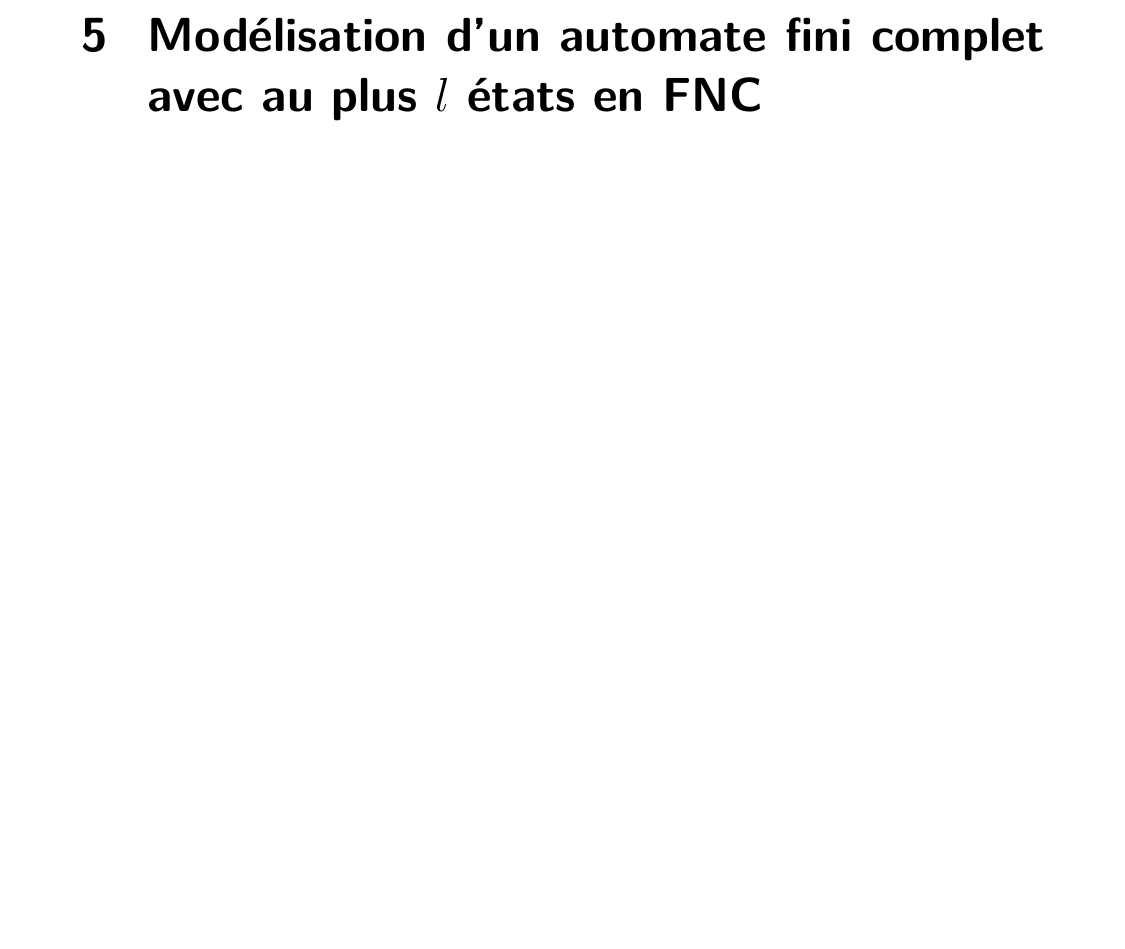
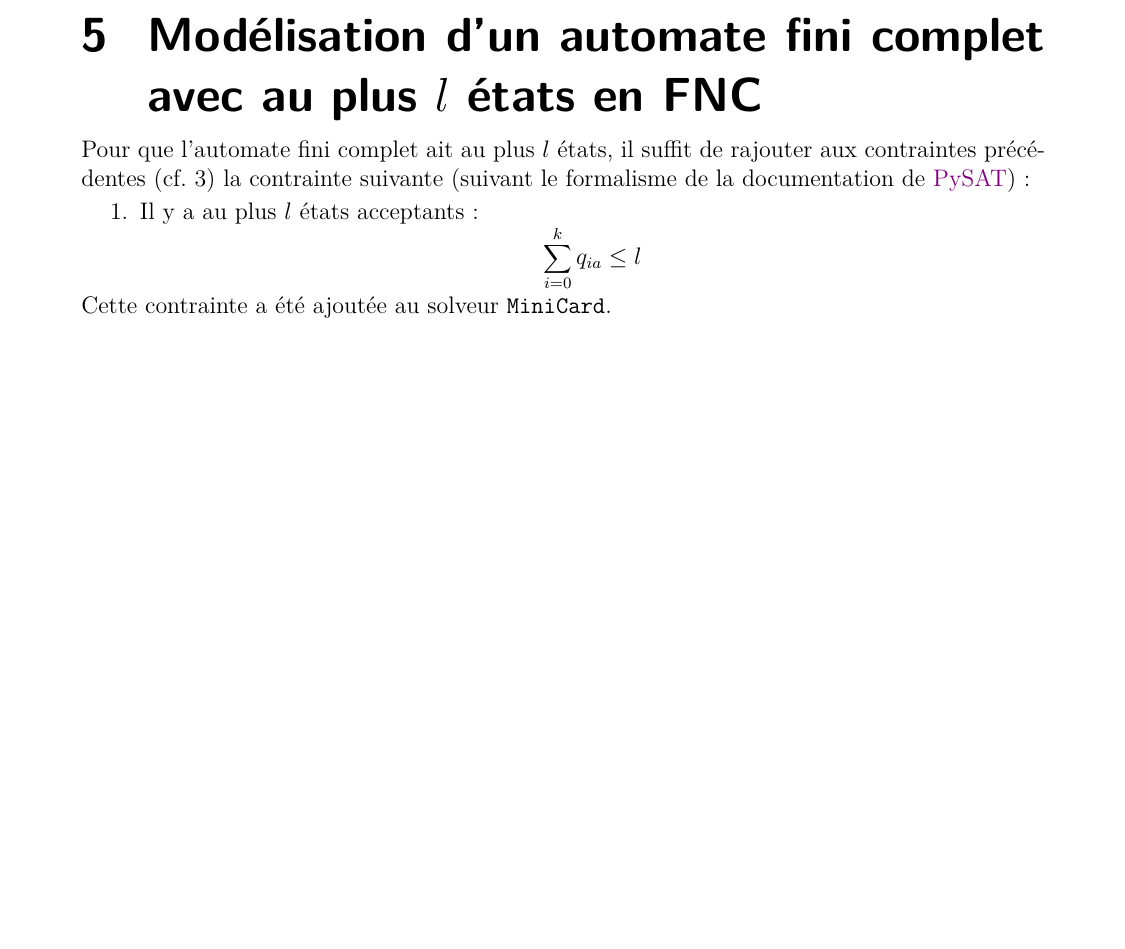
Before and after one commit to JustRayCB/p-automates, a LaTeX document (rapport/main.tex): part of page 4 of 4, cut so that both start at the same text, the shorter picture padded with empty space. Compiled offline with pdfLaTeX.

Commit message:
Adding section for max l accepting states

```diff
--- a/rapport/main.tex
+++ b/rapport/main.tex
@@ -180,8 +180,15 @@ nous avons donc exactement une transition par lettre de l'alphabet pour chaque
 
 %QUESTION 6
 \section{Modélisation d'un automate fini complet avec au plus $l$ états en FNC}
-
-
+\noindent Pour que l'automate fini complet ait au plus $l$ états, il suffit de rajouter aux contraintes précédentes (cf. \ref{sec:automate_deterministe_complet})
+la contrainte suivante (suivant le formalisme de la documentation de \href{https://pysathq.github.io/docs/html/api/solvers.html#pysat.solvers.Solver.add_atmost}{PySAT}):
+\begin{enumerate}
+    \item Il y a au plus $l$ états acceptants :
+    \begin{equation*}
+        \sum_{i=0}^{k} q_{ia} \le l
+    \end{equation*}
+\end{enumerate}
+Cette contrainte a été ajoutée au solveur \texttt{MiniCard}.
 %================= Bibliography ========================
 % \newpage
 % \phantomsection % Required if hyperref is used
```
Also changed, not shown: rapport/main.pdf.
